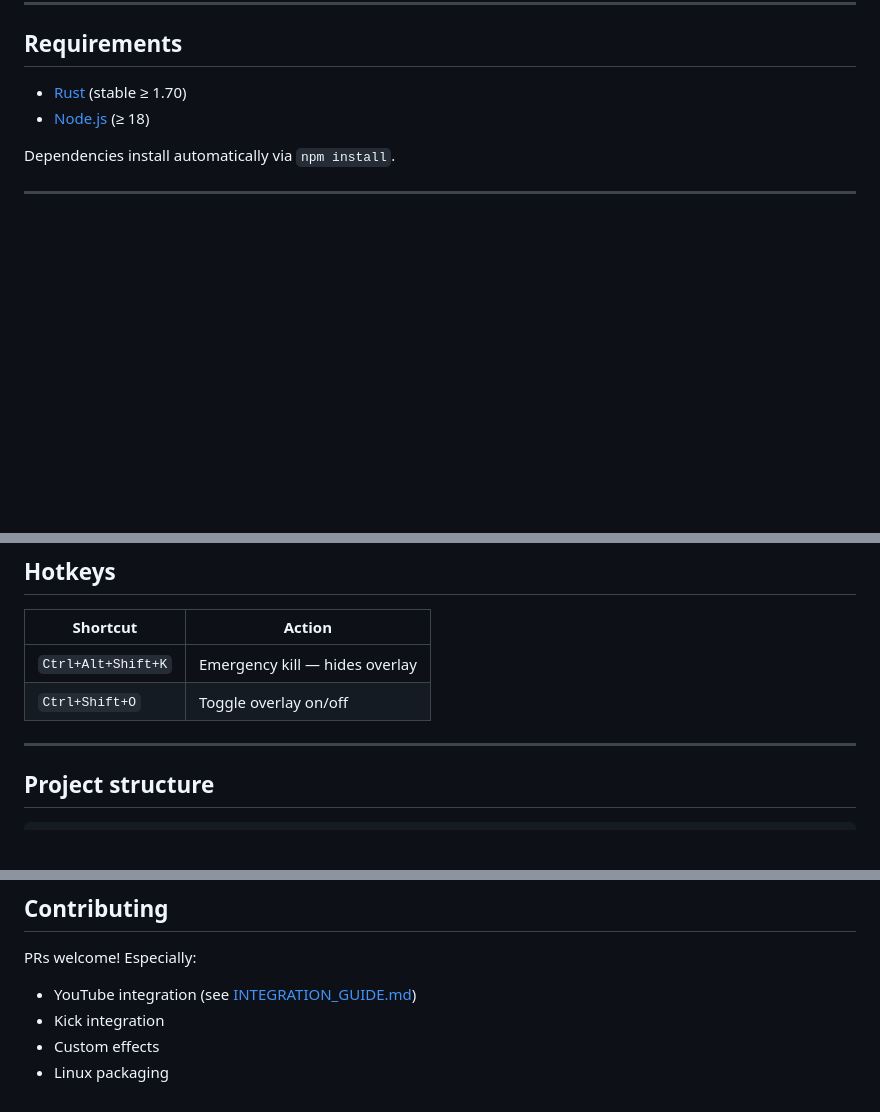
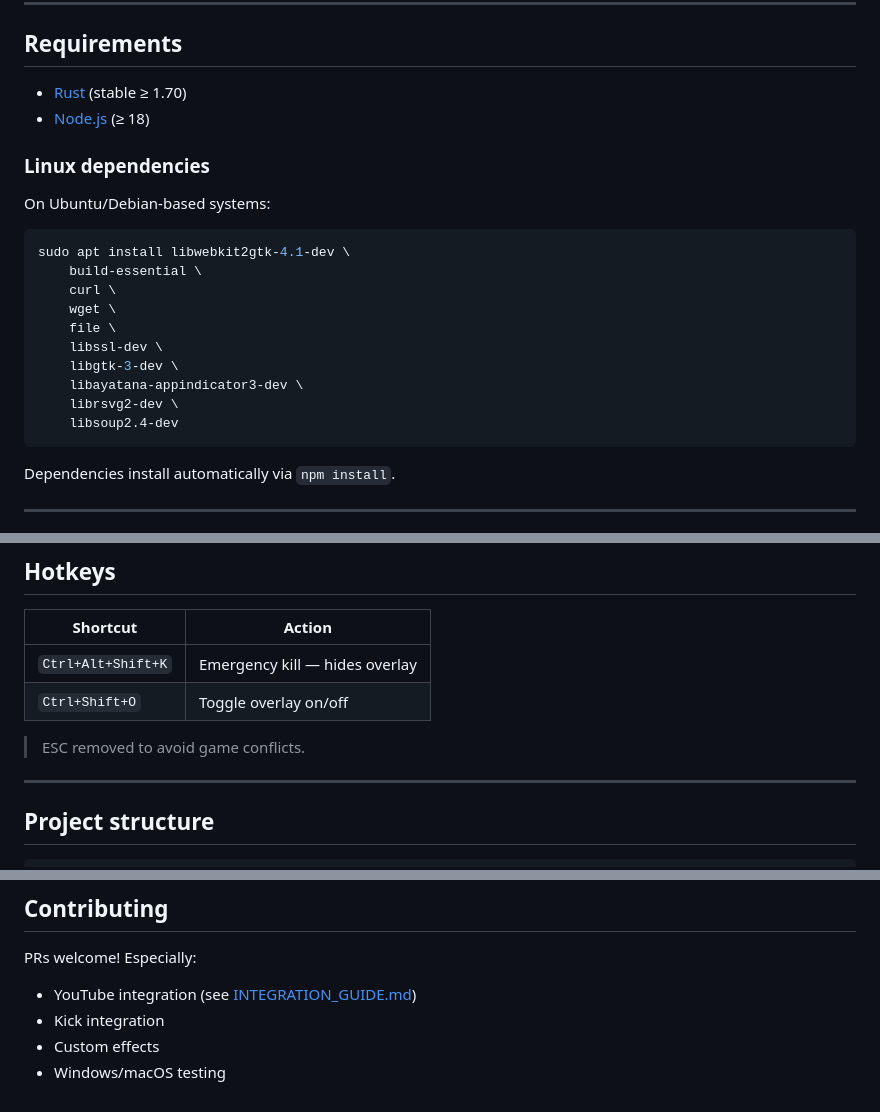
Before and after one commit to VSawyerHub/Peekaboo, a Markdown page: README.md, 3 parts joined by grey strips. Rendered like a GitHub page; blank space fills up the shorter version.

Commit message:
docs: update README for Tauri v2 and Linux support

````diff
--- a/README.md
+++ b/README.md
@@ -35,6 +35,23 @@ Unlike browser-source-only overlays, **this appears on your monitor** — so the
 - [Rust](https://rustup.rs/) (stable ≥ 1.70)
 - [Node.js](https://nodejs.org/) (≥ 18)
 
+### Linux dependencies
+
+On Ubuntu/Debian-based systems:
+
+```bash
+sudo apt install libwebkit2gtk-4.1-dev \
+    build-essential \
+    curl \
+    wget \
+    file \
+    libssl-dev \
+    libgtk-3-dev \
+    libayatana-appindicator3-dev \
+    librsvg2-dev \
+    libsoup2.4-dev
+```
+
 Dependencies install automatically via `npm install`.
 
 ---
@@ -81,6 +98,8 @@ All settings auto-save to localStorage.
 |----------|--------|
 | `Ctrl+Alt+Shift+K` | Emergency kill — hides overlay |
 | `Ctrl+Shift+O` | Toggle overlay on/off |
+
+> ESC removed to avoid game conflicts.
 
 ---
 
@@ -138,3 +157,3 @@ PRs welcome! Especially:
 - Kick integration
 - Custom effects
-- Linux packaging
+- Windows/macOS testing
````
Also changed, not shown: other parts of README.md (+5 -5 lines).
